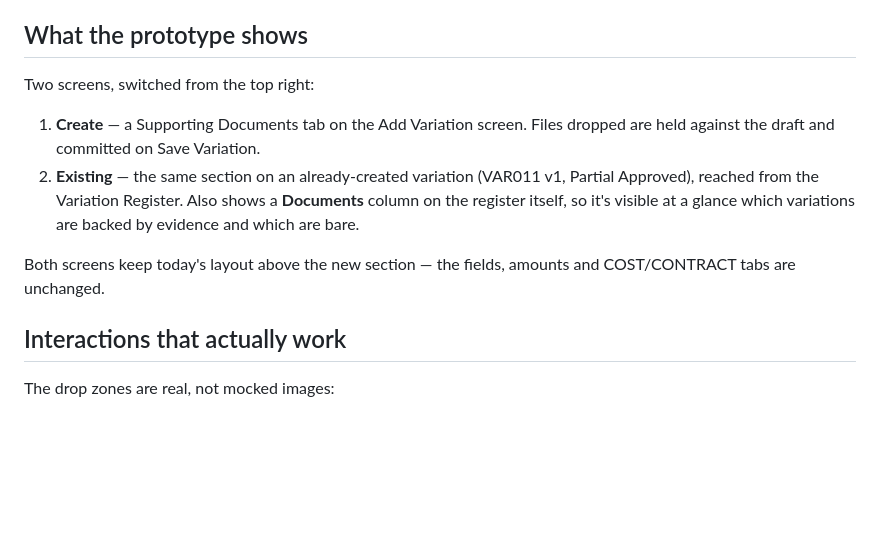
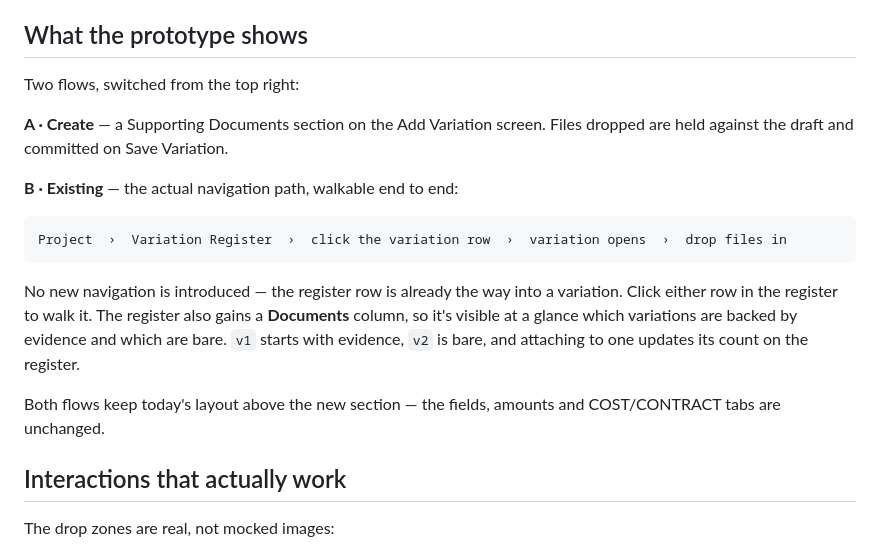
Before and after one commit to varicon-naxa/prototypes, a Markdown page: 2026-08-06-variation-supporting-documents/notes.md, the part around the change. Rendered like a GitHub page; blank space fills up the shorter version.

Commit message:
2026-08-06-variation-supporting-documents: auto-update

````diff
--- a/2026-08-06-variation-supporting-documents/notes.md
+++ b/2026-08-06-variation-supporting-documents/notes.md
@@ -12,12 +12,19 @@ Variations are commercial claims. The justification — site photos, screenshots
 
 ## What the prototype shows
 
-Two screens, switched from the top right:
+Two flows, switched from the top right:
 
-1. **Create** — a Supporting Documents tab on the Add Variation screen. Files dropped are held against the draft and committed on Save Variation.
-2. **Existing** — the same section on an already-created variation (VAR011 v1, Partial Approved), reached from the Variation Register. Also shows a **Documents** column on the register itself, so it's visible at a glance which variations are backed by evidence and which are bare.
+**A · Create** — a Supporting Documents section on the Add Variation screen. Files dropped are held against the draft and committed on Save Variation.
 
-Both screens keep today's layout above the new section — the fields, amounts and COST/CONTRACT tabs are unchanged.
+**B · Existing** — the actual navigation path, walkable end to end:
+
+```
+Project  ›  Variation Register  ›  click the variation row  ›  variation opens  ›  drop files in
+```
+
+No new navigation is introduced — the register row is already the way into a variation. Click either row in the register to walk it. The register also gains a **Documents** column, so it's visible at a glance which variations are backed by evidence and which are bare. `v1` starts with evidence, `v2` is bare, and attaching to one updates its count on the register.
+
+Both flows keep today's layout above the new section — the fields, amounts and COST/CONTRACT tabs are unchanged.
 
 ## Interactions that actually work
 
````
